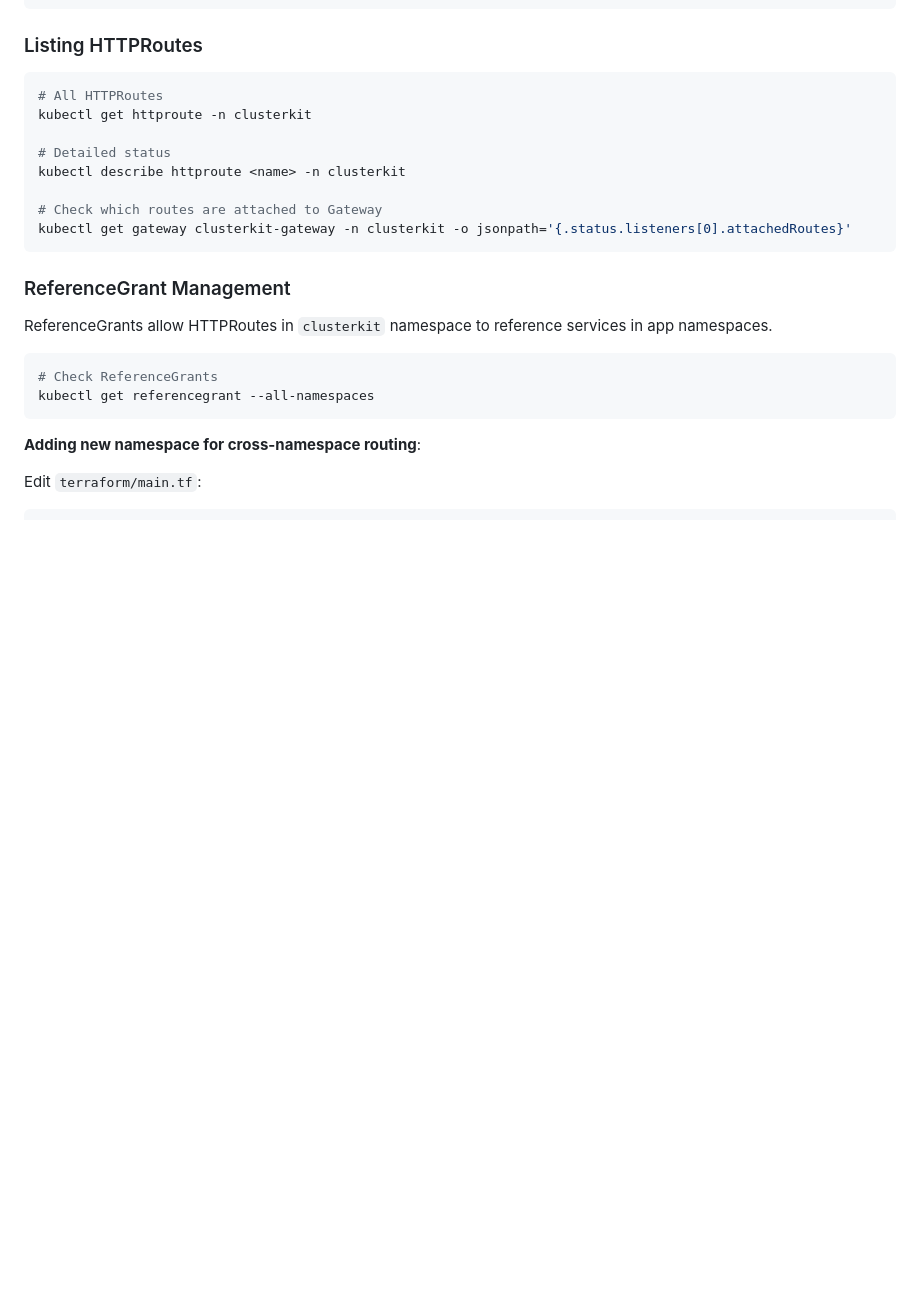
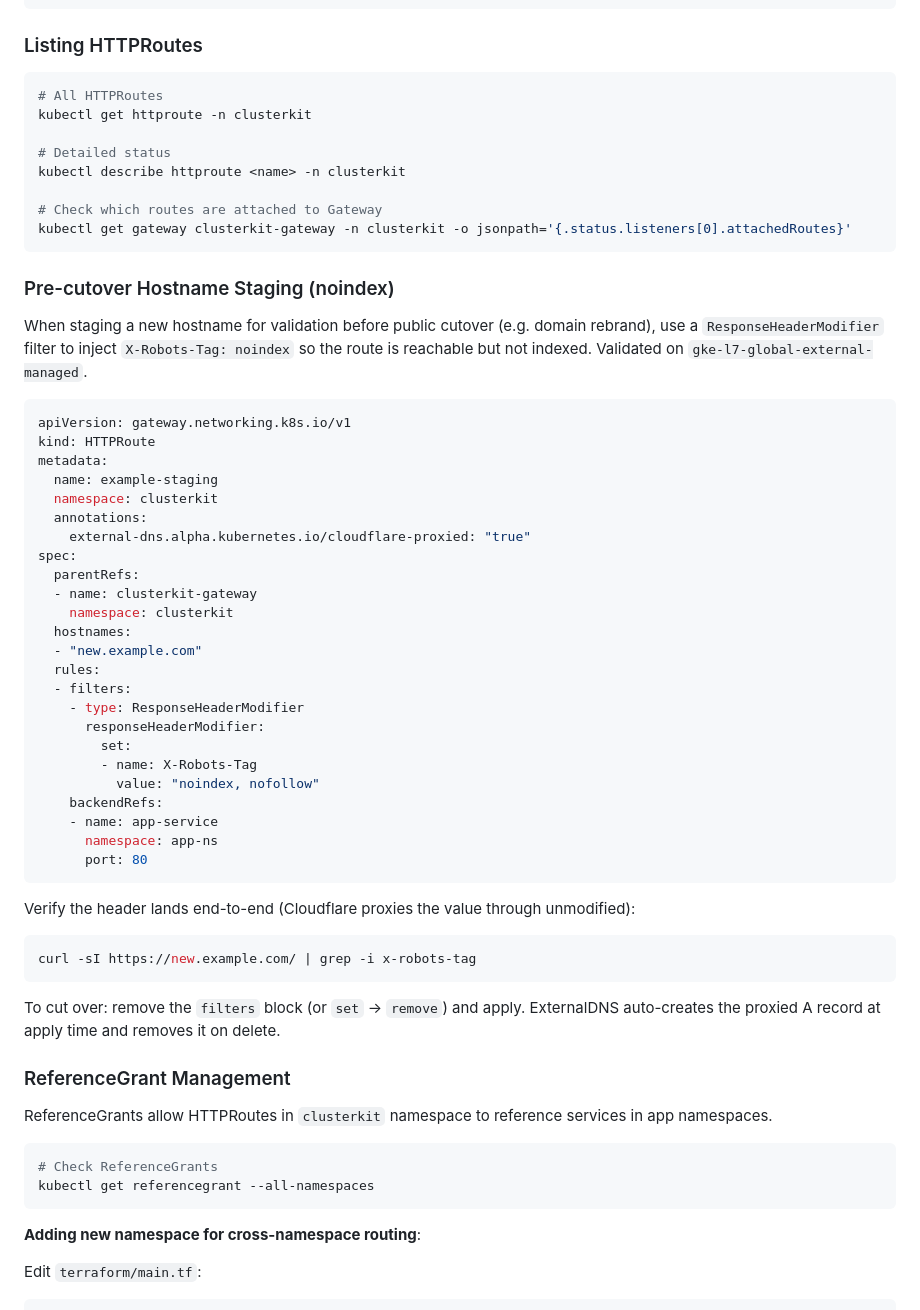
Before and after one commit to prassanna-ravishankar/clusterkit, a Markdown page: docs/maintenance.md, the part around the change. Drawn GitHub-style; blank space fills up the shorter version.

Commit message:
document pre-cutover hostname staging with noindex filter

````diff
--- a/docs/maintenance.md
+++ b/docs/maintenance.md
@@ -168,6 +168,44 @@ kubectl describe httproute <name> -n clusterkit
 # Check which routes are attached to Gateway
 kubectl get gateway clusterkit-gateway -n clusterkit -o jsonpath='{.status.listeners[0].attachedRoutes}'
 ```
+
+### Pre-cutover Hostname Staging (noindex)
+
+When staging a new hostname for validation before public cutover (e.g. domain rebrand), use a `ResponseHeaderModifier` filter to inject `X-Robots-Tag: noindex` so the route is reachable but not indexed. Validated on `gke-l7-global-external-managed`.
+
+```yaml
+apiVersion: gateway.networking.k8s.io/v1
+kind: HTTPRoute
+metadata:
+  name: example-staging
+  namespace: clusterkit
+  annotations:
+    external-dns.alpha.kubernetes.io/cloudflare-proxied: "true"
+spec:
+  parentRefs:
+  - name: clusterkit-gateway
+    namespace: clusterkit
+  hostnames:
+  - "new.example.com"
+  rules:
+  - filters:
+    - type: ResponseHeaderModifier
+      responseHeaderModifier:
+        set:
+        - name: X-Robots-Tag
+          value: "noindex, nofollow"
+    backendRefs:
+    - name: app-service
+      namespace: app-ns
+      port: 80
+```
+
+Verify the header lands end-to-end (Cloudflare proxies the value through unmodified):
+```bash
+curl -sI https://new.example.com/ | grep -i x-robots-tag
+```
+
+To cut over: remove the `filters` block (or `set` → `remove`) and apply. ExternalDNS auto-creates the proxied A record at apply time and removes it on delete.
 
 ### ReferenceGrant Management
 
````
